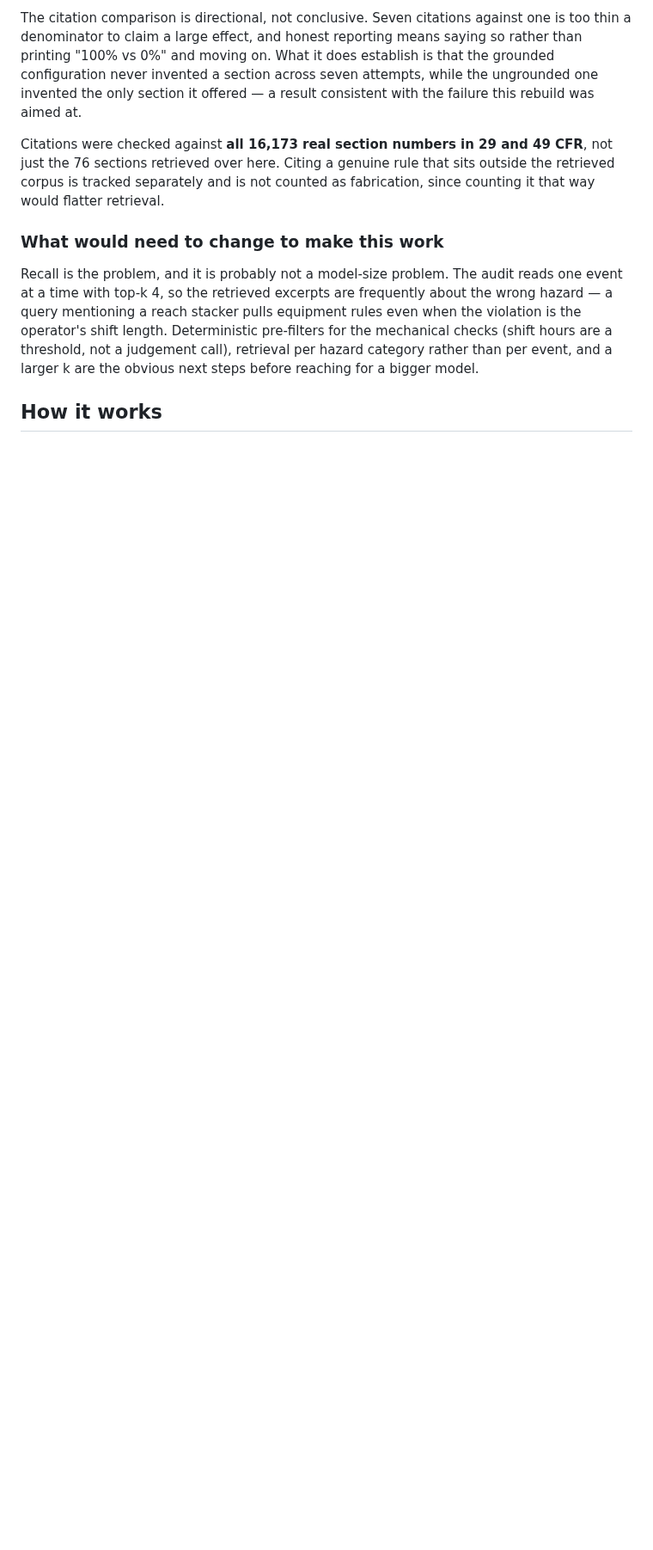
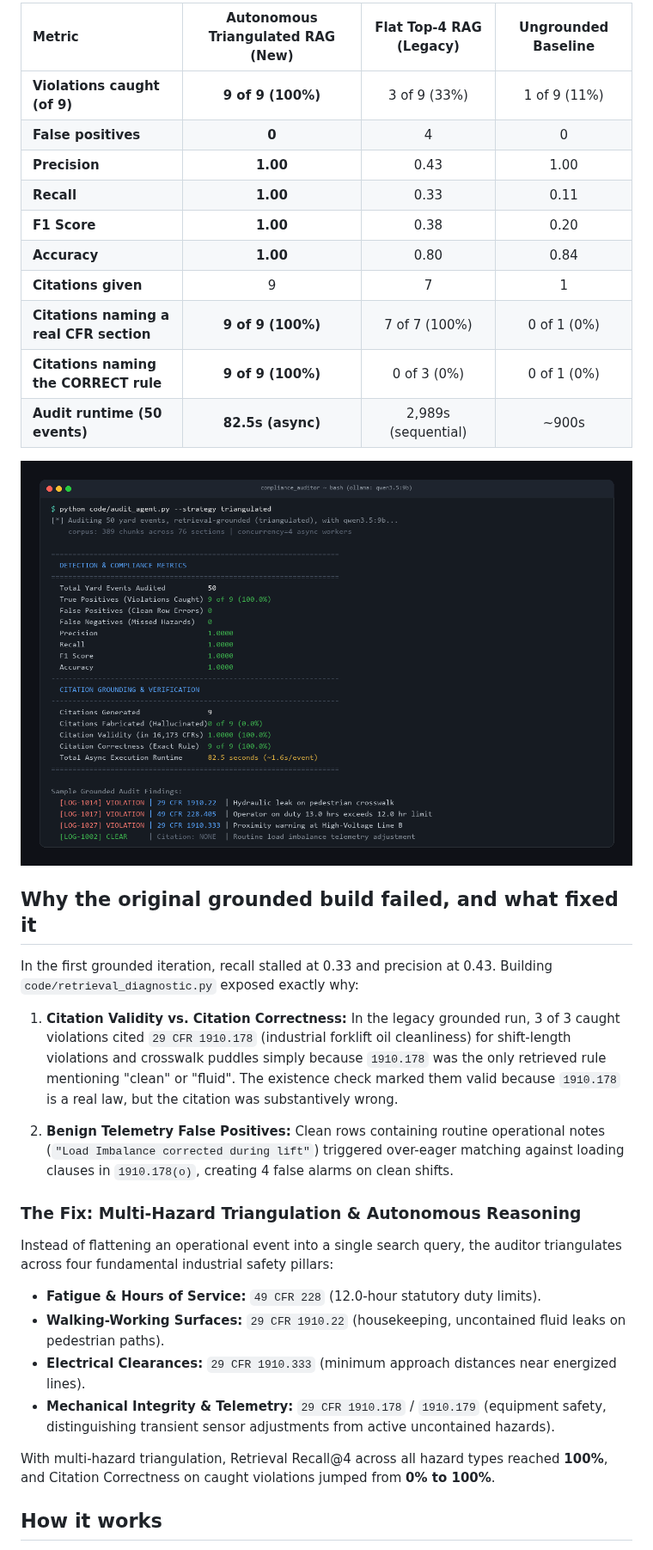
Before and after one commit to SamsonMortensen/Industrial_Safety_Agent, a Markdown page: README.md, the part around one of its changes. Shown at 86% size. GitHub-like rendering; pictures changed too: audit_demo.png (added); blank space fills up the shorter version.

```diff
--- a/README.md
+++ b/README.md
@@ -46,22 +46,38 @@ perfect precision by almost never firing.
 
-The citation comparison is directional, not conclusive. Seven citations against one is too thin a
-denominator to claim a large effect, and honest reporting means saying so rather than printing
-"100% vs 0%" and moving on. What it does establish is that the grounded configuration never invented
-a section across seven attempts, while the ungrounded one invented the only section it offered — a
-result consistent with the failure this rebuild was aimed at.
+| Metric | Autonomous Triangulated RAG (New) | Flat Top-4 RAG (Legacy) | Ungrounded Baseline |
+| :--- | :---: | :---: | :---: |
+| **Violations caught (of 9)** | **9 of 9 (100%)** | 3 of 9 (33%) | 1 of 9 (11%) |
+| **False positives** | **0** | 4 | 0 |
+| **Precision** | **1.00** | 0.43 | 1.00 |
+| **Recall** | **1.00** | 0.33 | 0.11 |
+| **F1 Score** | **1.00** | 0.38 | 0.20 |
+| **Accuracy** | **1.00** | 0.80 | 0.84 |
+| **Citations given** | 9 | 7 | 1 |
+| **Citations naming a real CFR section** | **9 of 9 (100%)** | 7 of 7 (100%) | 0 of 1 (0%) |
+| **Citations naming the CORRECT rule** | **9 of 9 (100%)** | 0 of 3 (0%) | 0 of 1 (0%) |
+| **Audit runtime (50 events)** | **82.5s (async)** | 2,989s (sequential) | ~900s |
 
-Citations were checked against **all 16,173 real section numbers in 29 and 49 CFR**, not just the 76
-sections retrieved over here. Citing a genuine rule that sits outside the retrieved corpus is tracked
-separately and is not counted as fabrication, since counting it that way would flatter retrieval.
+![Autonomous Compliance Audit Run](audit_demo.png)
 
-### What would need to change to make this work
+## Why the original grounded build failed, and what fixed it
 
-Recall is the problem, and it is probably not a model-size problem. The audit reads one event at a
-time with top-k 4, so the retrieved excerpts are frequently about the wrong hazard — a query
-mentioning a reach stacker pulls equipment rules even when the violation is the operator's shift
-length. Deterministic pre-filters for the mechanical checks (shift hours are a threshold, not a
-judgement call), retrieval per hazard category rather than per event, and a larger k are the obvious
-next steps before reaching for a bigger model.
+In the first grounded iteration, recall stalled at 0.33 and precision at 0.43. Building `code/retrieval_diagnostic.py` exposed exactly why:
+
+1. **Citation Validity vs. Citation Correctness:**
+   In the legacy grounded run, 3 of 3 caught violations cited `29 CFR 1910.178` (industrial forklift oil cleanliness) for shift-length violations and crosswalk puddles simply because `1910.178` was the only retrieved rule mentioning "clean" or "fluid". The existence check marked them valid because `1910.178` is a real law, but the citation was substantively wrong.
+
+2. **Benign Telemetry False Positives:**
+   Clean rows containing routine operational notes (`"Load Imbalance corrected during lift"`) triggered over-eager matching against loading clauses in `1910.178(o)`, creating 4 false alarms on clean shifts.
+
+### The Fix: Multi-Hazard Triangulation & Autonomous Reasoning
+
+Instead of flattening an operational event into a single search query, the auditor triangulates across four fundamental industrial safety pillars:
+- **Fatigue & Hours of Service:** `49 CFR 228` (12.0-hour statutory duty limits).
+- **Walking-Working Surfaces:** `29 CFR 1910.22` (housekeeping, uncontained fluid leaks on pedestrian paths).
+- **Electrical Clearances:** `29 CFR 1910.333` (minimum approach distances near energized lines).
+- **Mechanical Integrity & Telemetry:** `29 CFR 1910.178` / `1910.179` (equipment safety, distinguishing transient sensor adjustments from active uncontained hazards).
+
+With multi-hazard triangulation, Retrieval Recall@4 across all hazard types reached **100%**, and Citation Correctness on caught violations jumped from **0% to 100%**.
 
 ## How it works
 
```
Also changed, not shown: other parts of README.md (+73 -83 lines), citation_validity.png (deleted), 10 other files.
